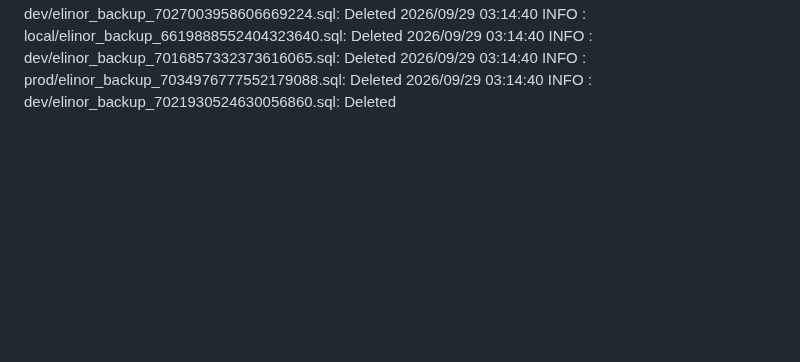
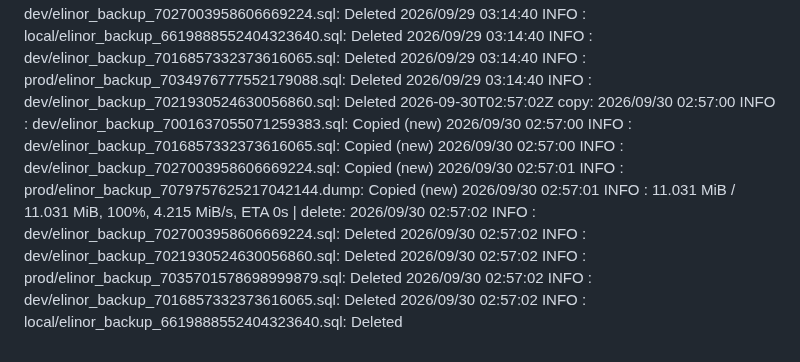
Before and after one commit to WWFGlobalScience/elinor-api, a Markdown page: .github/dbbackup-mirror/log.md, the part around the change. GitHub-like rendering; blank space fills up the shorter version.

Commit message:
chore: record dbbackup mirror run [skip ci]

```diff
--- a/.github/dbbackup-mirror/log.md
+++ b/.github/dbbackup-mirror/log.md
@@ -52,3 +52,4 @@
 2026-09-27T02:28:09Z copy: 2026/09/27 02:28:07 INFO  : prod/elinor_backup_7077583192633271455.dump: Copied (new) 2026/09/27 02:28:07 INFO  : dev/elinor_backup_7001637055071259383.sql: Copied (new) 2026/09/27 02:28:07 INFO  : dev/elinor_backup_7021930524630056860.sql: Copied (new) 2026/09/27 02:28:07 INFO  : dev/elinor_backup_7027003958606669224.sql: Copied (new) 2026/09/27 02:28:07 INFO  :    11.029 MiB / 11.029 MiB, 100%, 5.514 MiB/s, ETA 0s  | delete: 2026/09/27 02:28:08 INFO  : prod/elinor_backup_7033527174980237219.sql: Deleted 2026/09/27 02:28:08 INFO  : dev/elinor_backup_7001637055071259383.sql: Deleted 2026/09/27 02:28:08 INFO  : dev/elinor_backup_7016857332373616065.sql: Deleted 2026/09/27 02:28:08 INFO  : local/elinor_backup_6619888552404323640.sql: Deleted 2026/09/27 02:28:08 INFO  : dev/elinor_backup_7021930524630056860.sql: Deleted
 2026-09-28T02:31:31Z copy: 2026/09/28 02:31:30 INFO  : dev/elinor_backup_7001637055071259383.sql: Copied (new) 2026/09/28 02:31:30 INFO  : dev/elinor_backup_7016857332373616065.sql: Copied (new) 2026/09/28 02:31:30 INFO  : prod/elinor_backup_7078308004103301810.dump: Copied (new) 2026/09/28 02:31:30 INFO  : dev/elinor_backup_7027003958606669224.sql: Copied (new) 2026/09/28 02:31:30 INFO  :    11.031 MiB / 11.031 MiB, 100%, 0 B/s, ETA -  | delete: 2026/09/28 02:31:30 INFO  : dev/elinor_backup_7016857332373616065.sql: Deleted 2026/09/28 02:31:30 INFO  : local/elinor_backup_6619888552404323640.sql: Deleted 2026/09/28 02:31:30 INFO  : dev/elinor_backup_7027003958606669224.sql: Deleted 2026/09/28 02:31:30 INFO  : dev/elinor_backup_7021930524630056860.sql: Deleted 2026/09/28 02:31:30 INFO  : prod/elinor_backup_7034251976120085850.sql: Deleted
 2026-09-29T03:14:41Z copy: 2026/09/29 03:14:39 INFO  : dev/elinor_backup_7001637055071259383.sql: Copied (new) 2026/09/29 03:14:39 INFO  : dev/elinor_backup_7021930524630056860.sql: Copied (new) 2026/09/29 03:14:39 INFO  : prod/elinor_backup_7079032815160839293.dump: Copied (new) 2026/09/29 03:14:39 INFO  : dev/elinor_backup_7027003958606669224.sql: Copied (new) 2026/09/29 03:14:39 INFO  :    11.031 MiB / 11.031 MiB, 100%, 6.178 MiB/s, ETA 0s  | delete: 2026/09/29 03:14:40 INFO  : dev/elinor_backup_7027003958606669224.sql: Deleted 2026/09/29 03:14:40 INFO  : local/elinor_backup_6619888552404323640.sql: Deleted 2026/09/29 03:14:40 INFO  : dev/elinor_backup_7016857332373616065.sql: Deleted 2026/09/29 03:14:40 INFO  : prod/elinor_backup_7034976777552179088.sql: Deleted 2026/09/29 03:14:40 INFO  : dev/elinor_backup_7021930524630056860.sql: Deleted
+2026-09-30T02:57:02Z copy: 2026/09/30 02:57:00 INFO  : dev/elinor_backup_7001637055071259383.sql: Copied (new) 2026/09/30 02:57:00 INFO  : dev/elinor_backup_7016857332373616065.sql: Copied (new) 2026/09/30 02:57:00 INFO  : dev/elinor_backup_7027003958606669224.sql: Copied (new) 2026/09/30 02:57:01 INFO  : prod/elinor_backup_7079757625217042144.dump: Copied (new) 2026/09/30 02:57:01 INFO  :    11.031 MiB / 11.031 MiB, 100%, 4.215 MiB/s, ETA 0s  | delete: 2026/09/30 02:57:02 INFO  : dev/elinor_backup_7027003958606669224.sql: Deleted 2026/09/30 02:57:02 INFO  : dev/elinor_backup_7021930524630056860.sql: Deleted 2026/09/30 02:57:02 INFO  : prod/elinor_backup_7035701578698999879.sql: Deleted 2026/09/30 02:57:02 INFO  : dev/elinor_backup_7016857332373616065.sql: Deleted 2026/09/30 02:57:02 INFO  : local/elinor_backup_6619888552404323640.sql: Deleted
```
